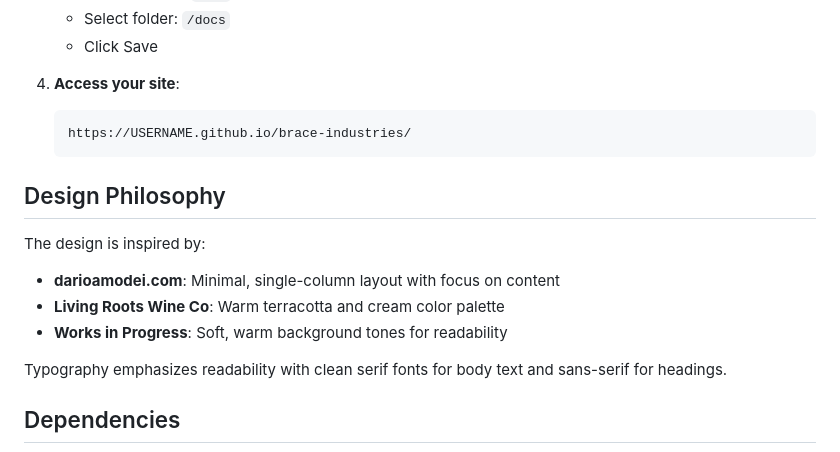
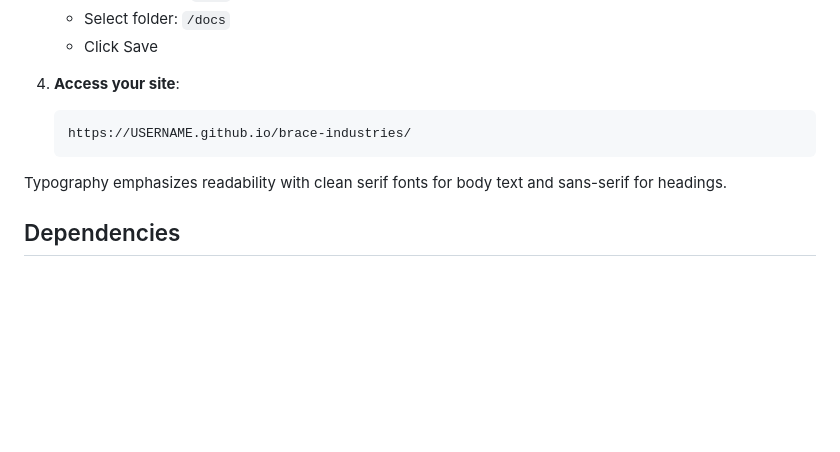
Before and after one commit to dwb34/brace-industries, a Markdown page: README.md, the part around the change printed below. GitHub-like rendering; blank space fills up the shorter version.

````diff
--- a/README.md
+++ b/README.md
@@ -258,13 +258,6 @@ The site includes a simple SVG favicon (`/static/favicon.svg`) with a "B" on a t
    https://USERNAME.github.io/brace-industries/
    ```
 
-## Design Philosophy
-
-The design is inspired by:
-- **darioamodei.com**: Minimal, single-column layout with focus on content
-- **Living Roots Wine Co**: Warm terracotta and cream color palette
-- **Works in Progress**: Soft, warm background tones for readability
-
 Typography emphasizes readability with clean serif fonts for body text and sans-serif for headings.
 
 ## Dependencies
````
Also changed, not shown: other parts of README.md (+8 -8 lines).
